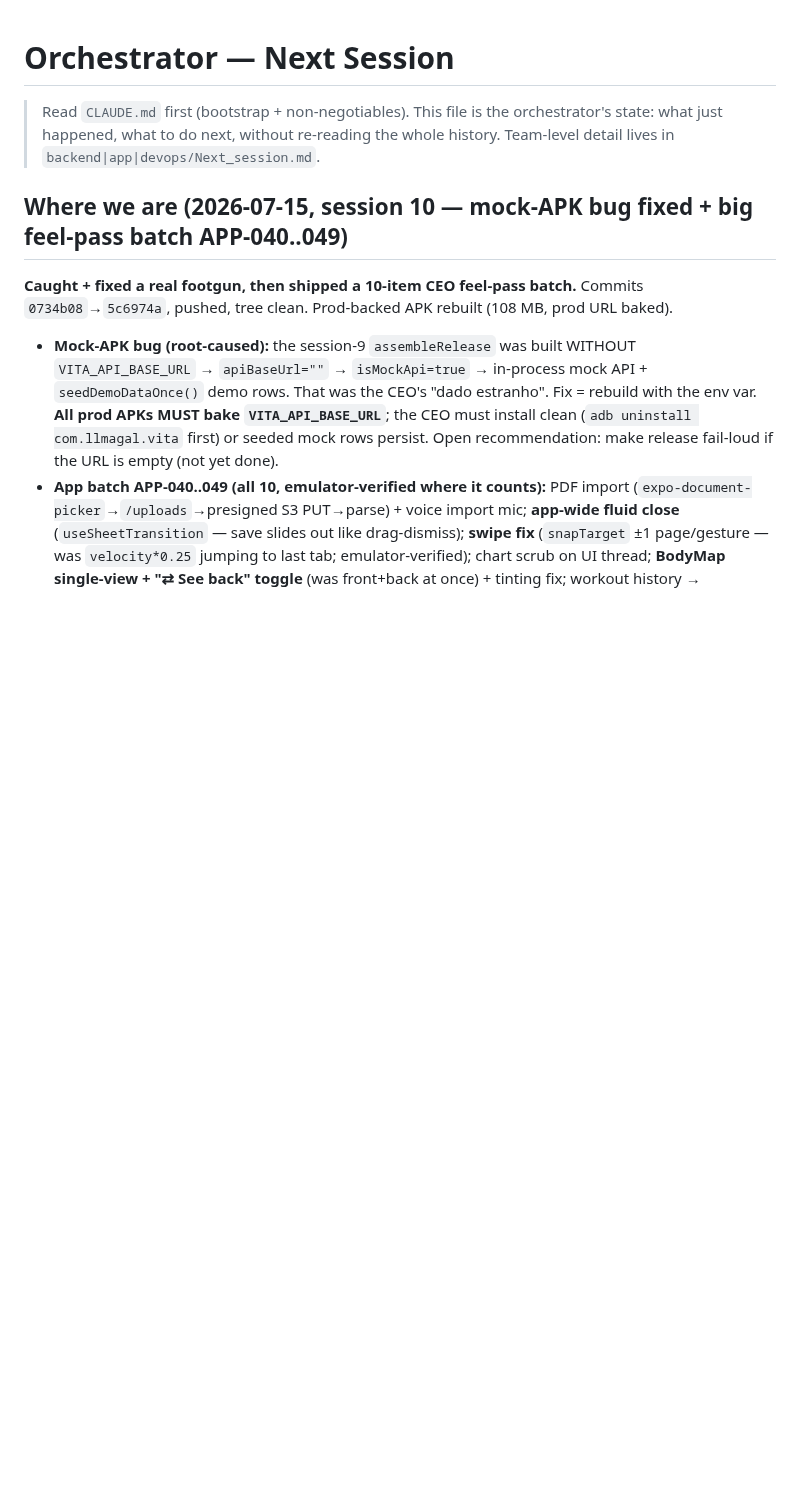
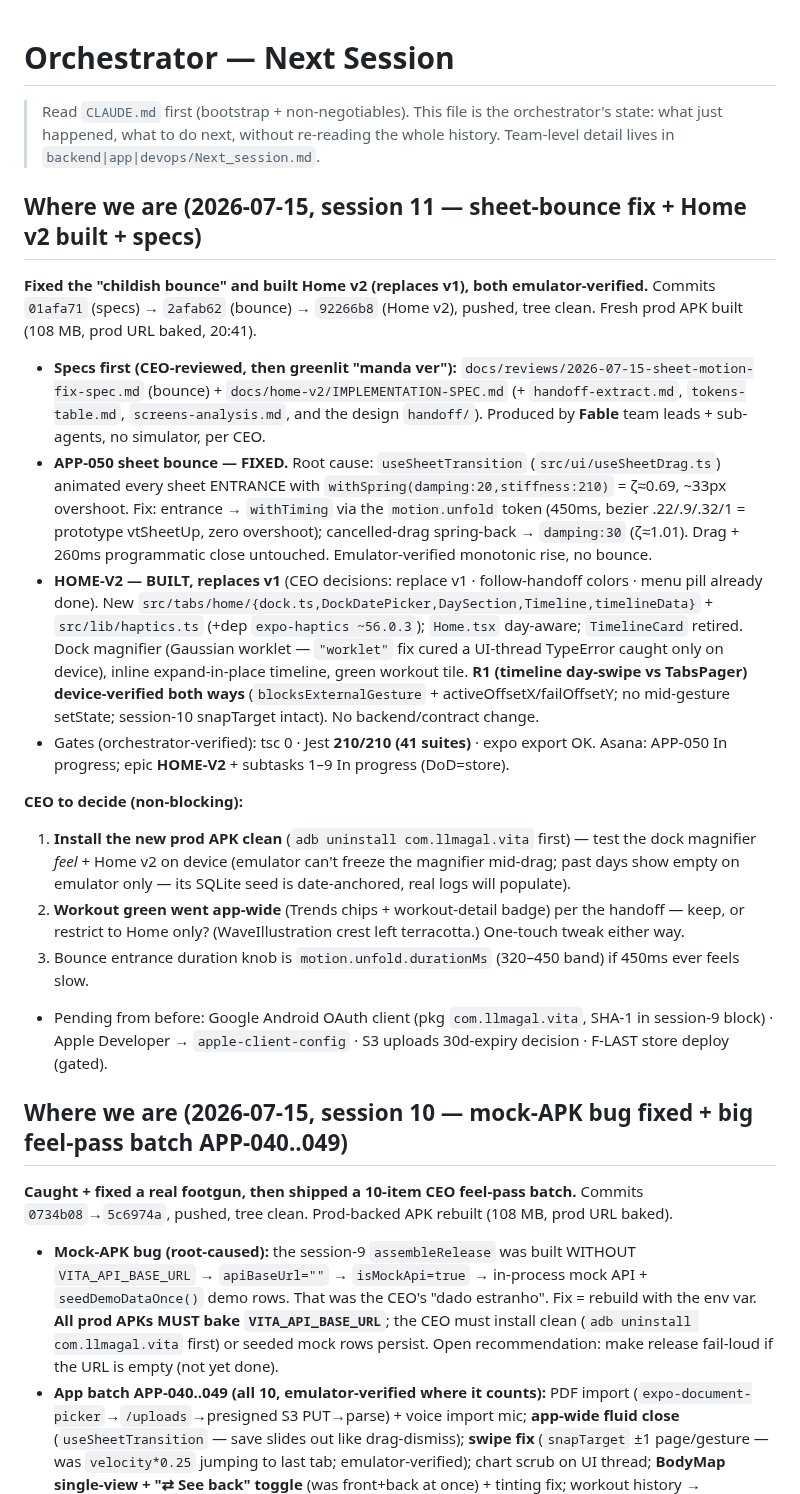
Before and after one commit to llmagalhaes/vita, a Markdown page: Next_session.md, the part around the change. Drawn GitHub-style; blank space fills up the shorter version.

Commit message:
docs: session-11 handover — sheet-bounce fix (APP-050) + Home v2 built (replaces v1)
Co-Authored-By: Claude Fable 5 <noreply@anthropic.com>

```diff
--- a/Next_session.md
+++ b/Next_session.md
@@ -1,6 +1,21 @@
 # Orchestrator — Next Session
 
 > Read `CLAUDE.md` first (bootstrap + non-negotiables). This file is the orchestrator's state: what just happened, what to do next, without re-reading the whole history. Team-level detail lives in `backend|app|devops/Next_session.md`.
+
+## Where we are (2026-07-15, session 11 — sheet-bounce fix + Home v2 built + specs)
+
+**Fixed the "childish bounce" and built Home v2 (replaces v1), both emulator-verified.** Commits `01afa71` (specs) → `2afab62` (bounce) → `92266b8` (Home v2), pushed, tree clean. Fresh prod APK built (108 MB, prod URL baked, 20:41).
+
+- **Specs first (CEO-reviewed, then greenlit "manda ver"):** `docs/reviews/2026-07-15-sheet-motion-fix-spec.md` (bounce) + `docs/home-v2/IMPLEMENTATION-SPEC.md` (+ `handoff-extract.md`, `tokens-table.md`, `screens-analysis.md`, and the design `handoff/`). Produced by **Fable** team leads + sub-agents, no simulator, per CEO.
+- **APP-050 sheet bounce — FIXED.** Root cause: `useSheetTransition` (`src/ui/useSheetDrag.ts`) animated every sheet ENTRANCE with `withSpring(damping:20,stiffness:210)` = ζ≈0.69, ~33px overshoot. Fix: entrance → `withTiming` via the `motion.unfold` token (450ms, bezier .22/.9/.32/1 = prototype vtSheetUp, zero overshoot); cancelled-drag spring-back → `damping:30` (ζ≈1.01). Drag + 260ms programmatic close untouched. Emulator-verified monotonic rise, no bounce.
+- **HOME-V2 — BUILT, replaces v1** (CEO decisions: replace v1 · follow-handoff colors · menu pill already done). New `src/tabs/home/{dock.ts,DockDatePicker,DaySection,Timeline,timelineData}` + `src/lib/haptics.ts` (+dep `expo-haptics ~56.0.3`); `Home.tsx` day-aware; `TimelineCard` retired. Dock magnifier (Gaussian worklet — `"worklet"` fix cured a UI-thread TypeError caught only on device), inline expand-in-place timeline, green workout tile. **R1 (timeline day-swipe vs TabsPager) device-verified both ways** (`blocksExternalGesture` + activeOffsetX/failOffsetY; no mid-gesture setState; session-10 snapTarget intact). No backend/contract change.
+- Gates (orchestrator-verified): tsc 0 · Jest **210/210 (41 suites)** · expo export OK. Asana: APP-050 In progress; epic **HOME-V2** + subtasks 1–9 In progress (DoD=store).
+
+**CEO to decide (non-blocking):**
+1. **Install the new prod APK clean** (`adb uninstall com.llmagal.vita` first) — test the dock magnifier *feel* + Home v2 on device (emulator can't freeze the magnifier mid-drag; past days show empty on emulator only — its SQLite seed is date-anchored, real logs will populate).
+2. **Workout green went app-wide** (Trends chips + workout-detail badge) per the handoff — keep, or restrict to Home only? (WaveIllustration crest left terracotta.) One-touch tweak either way.
+3. Bounce entrance duration knob is `motion.unfold.durationMs` (320–450 band) if 450ms ever feels slow.
+- Pending from before: Google Android OAuth client (pkg `com.llmagal.vita`, SHA-1 in session-9 block) · Apple Developer → `apple-client-config` · S3 uploads 30d-expiry decision · F-LAST store deploy (gated).
 
 ## Where we are (2026-07-15, session 10 — mock-APK bug fixed + big feel-pass batch APP-040..049)
 
```
Also changed, not shown: CLAUDE.md (+2 -0 lines).
